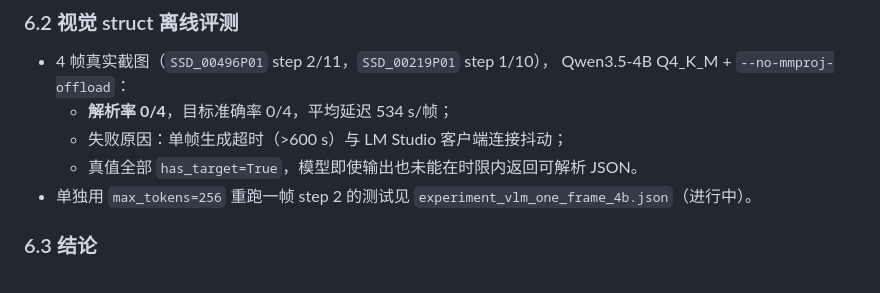
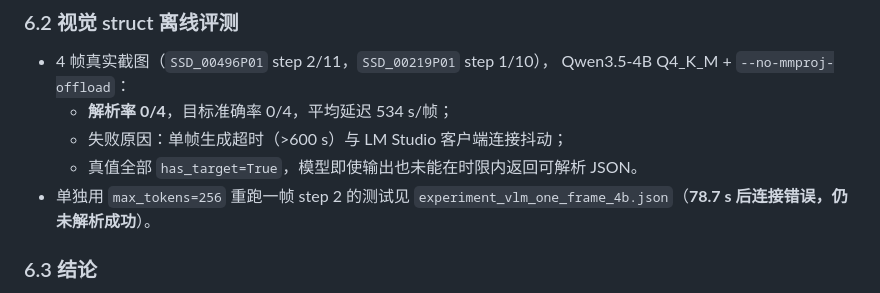
Before and after one commit to tzhazuma/smallgameagent, a Markdown page: REPORT.md, the part around the change. Drawn GitHub-style.

Commit message:
docs: update VLM one-frame rerun status

```diff
--- a/REPORT.md
+++ b/REPORT.md
@@ -105,7 +105,7 @@
   - 失败原因：单帧生成超时（>600 s）与 LM Studio 客户端连接抖动；
   - 真值全部 `has_target=True`，模型即使输出也未能在时限内返回可解析 JSON。
 - 单独用 `max_tokens=256` 重跑一帧 step 2 的测试见
-  `experiment_vlm_one_frame_4b.json`（进行中）。
+  `experiment_vlm_one_frame_4b.json`（**78.7 s 后连接错误，仍未解析成功**）。
 
 ### 6.3 结论
 
```
